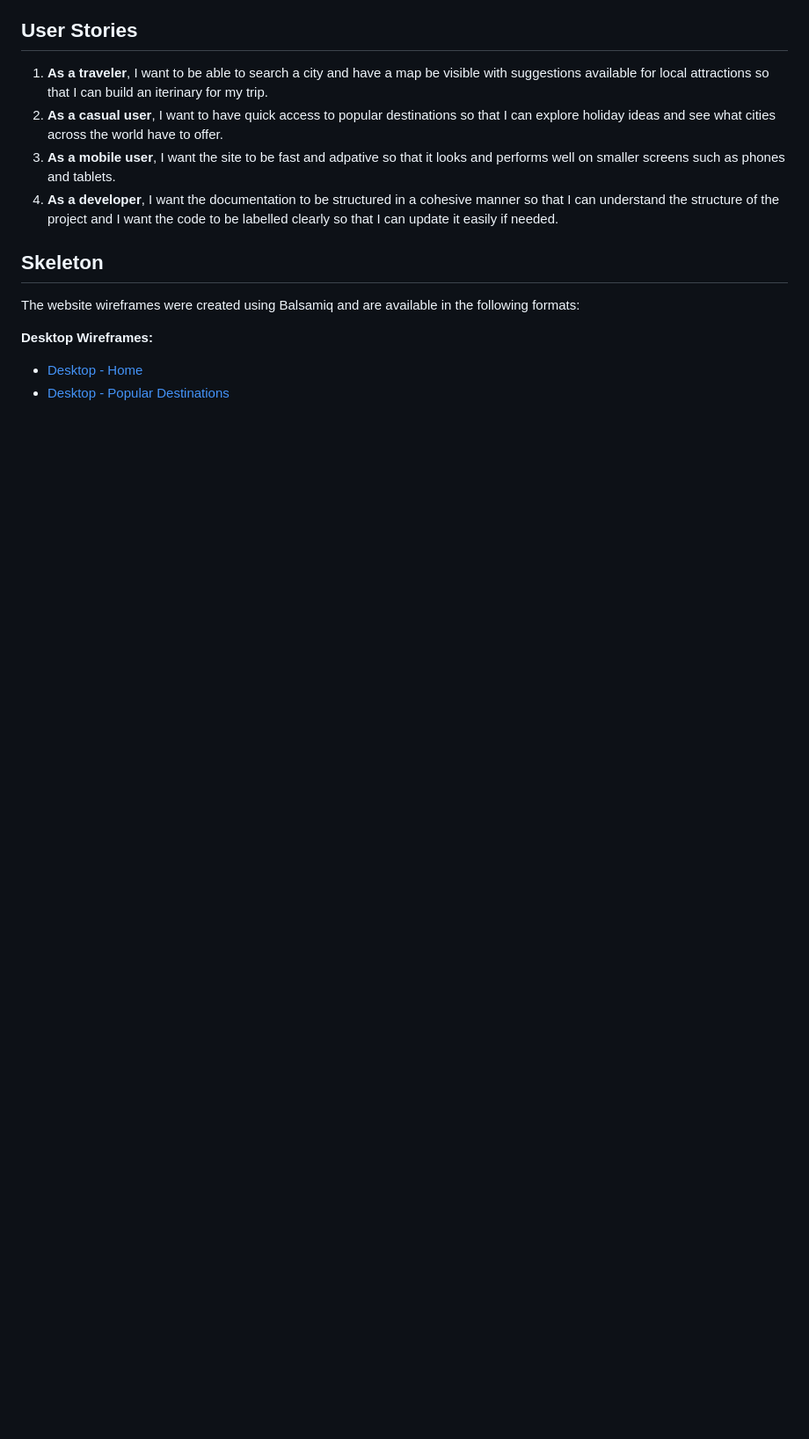
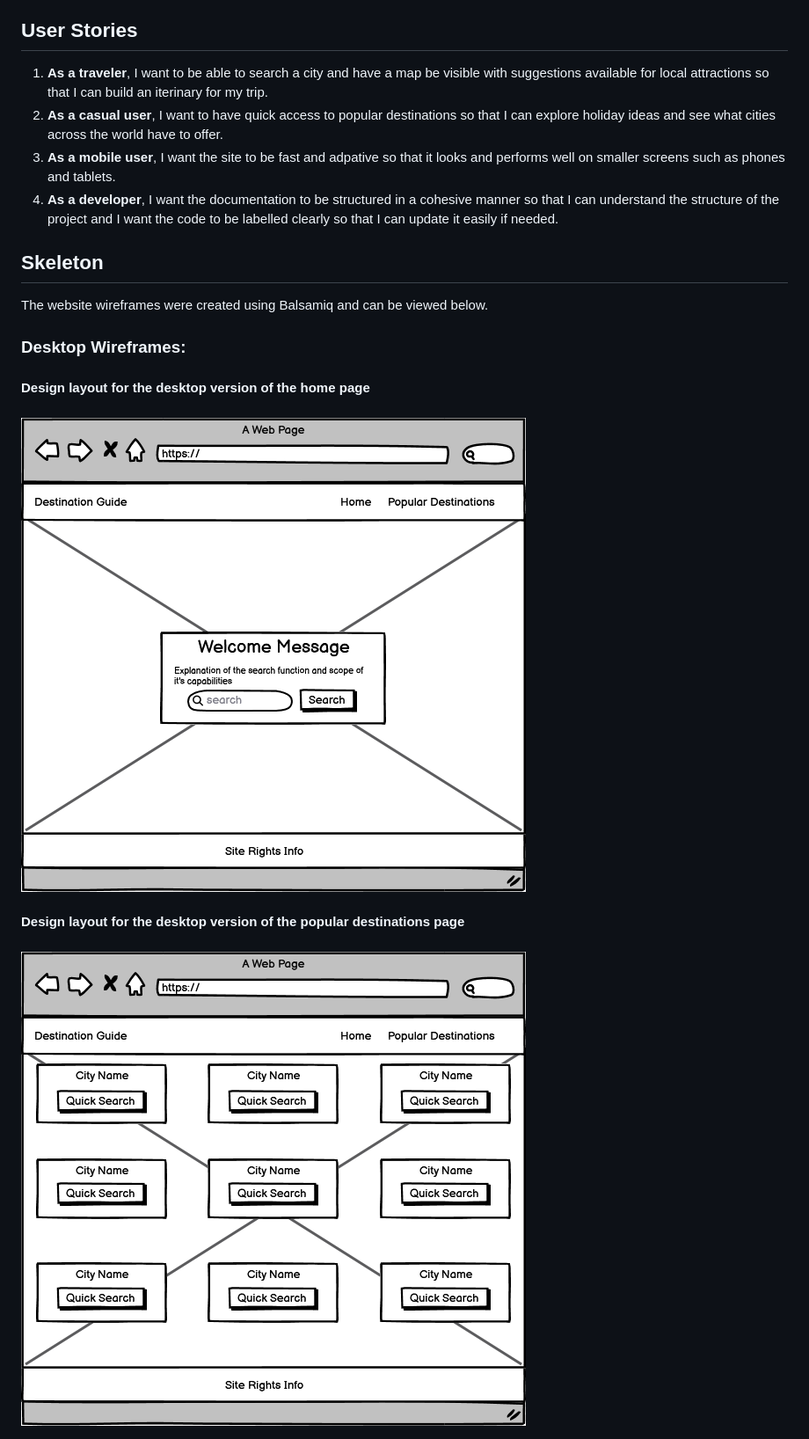
Before and after one commit to MHussainGit/Milestone-Project-2--destination-guide, a Markdown page: readme.md, the part around one of its changes. Shown at 88% size. Drawn GitHub-style; blank space fills up the shorter version.

```diff
--- a/readme.md
+++ b/readme.md
@@ -88,9 +88,11 @@ The Destination Guide addresses the needs of travelers who require quick, intuit
 
 ## Skeleton
 
-The website wireframes were created using Balsamiq and are available in the following formats:
+The website wireframes were created using Balsamiq and can be viewed below.
 
-**Desktop Wireframes:**
-- [Desktop - Home](assets/images/Desktop%20-%20Home.png)
-- [Desktop - Popular Destinations](assets/images/Desktop%20-%20Popular%20Destinations.png)
+### Desktop Wireframes:
+#### Design layout for the desktop version of the home page
+#### ![Desktop - Home](<assets/images/Desktop - Home.png>)
+#### Design layout for the desktop version of the popular destinations page
+#### ![Desktop - Popular Destinations](<assets/images/Desktop - Popular Destinations.png>)
 
```
Also changed, not shown: other parts of readme.md (+11 -3 lines).
